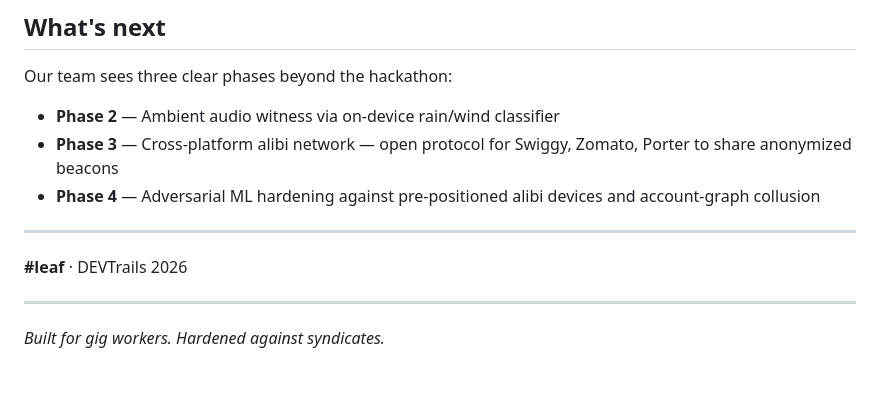
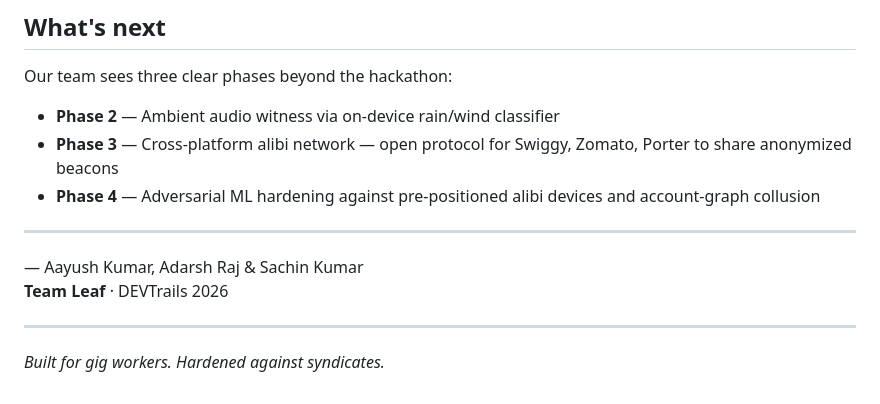
Before and after one commit to Aayush-hub1/Collective-Alibi-Crowd-Sourced-Weather-Witnessing-for-Parametric-Insurance, a Markdown page: README.md, the part around the change. Drawn GitHub-style.

Commit message:
Update team information in README

```diff
--- a/README.md
+++ b/README.md
@@ -199,7 +199,8 @@ Our team sees three clear phases beyond the hackathon:
 
 ---
 
-**#leaf** · DEVTrails 2026
+— Aayush Kumar, Adarsh Raj & Sachin Kumar
+**Team Leaf** · DEVTrails 2026
 
 ---
 
```
